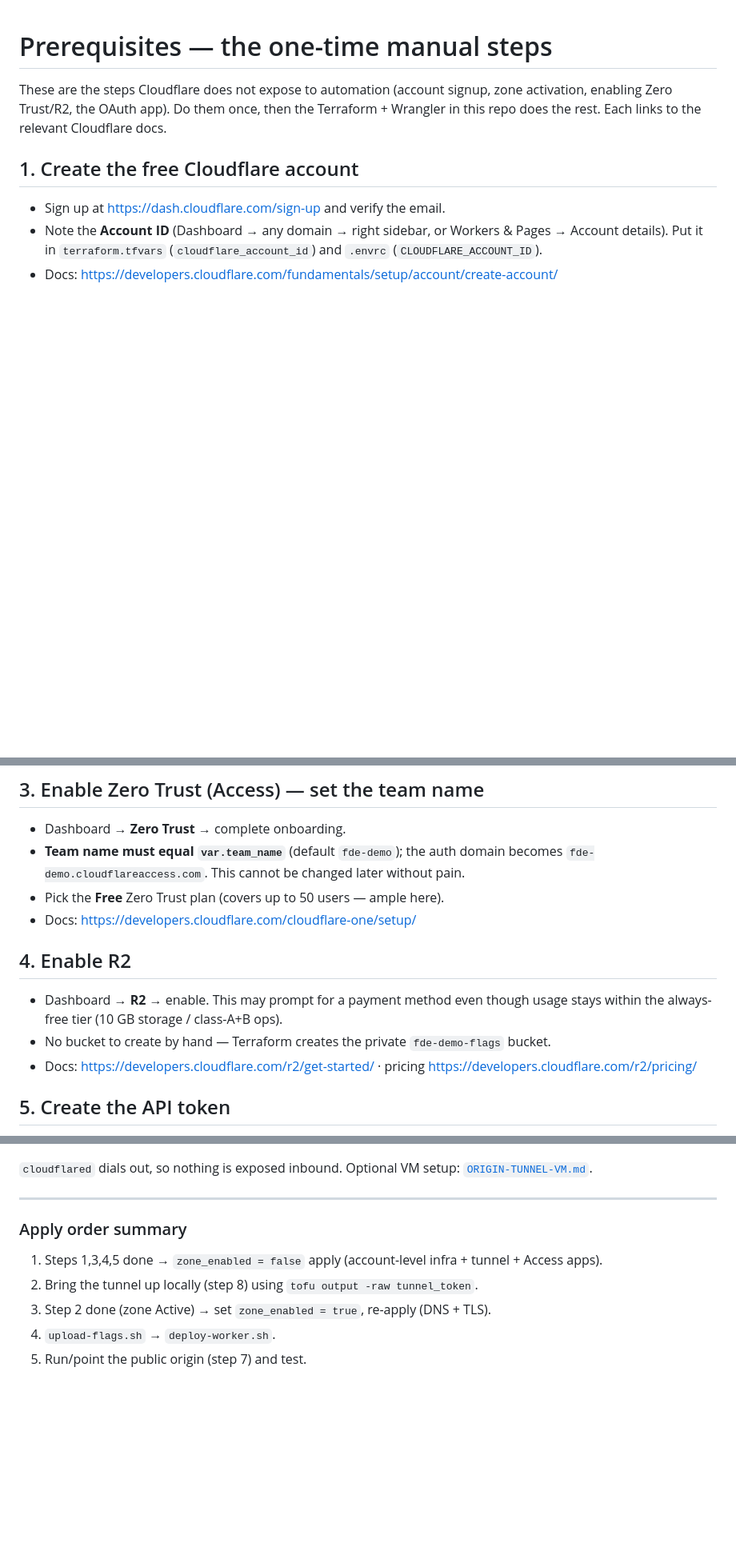
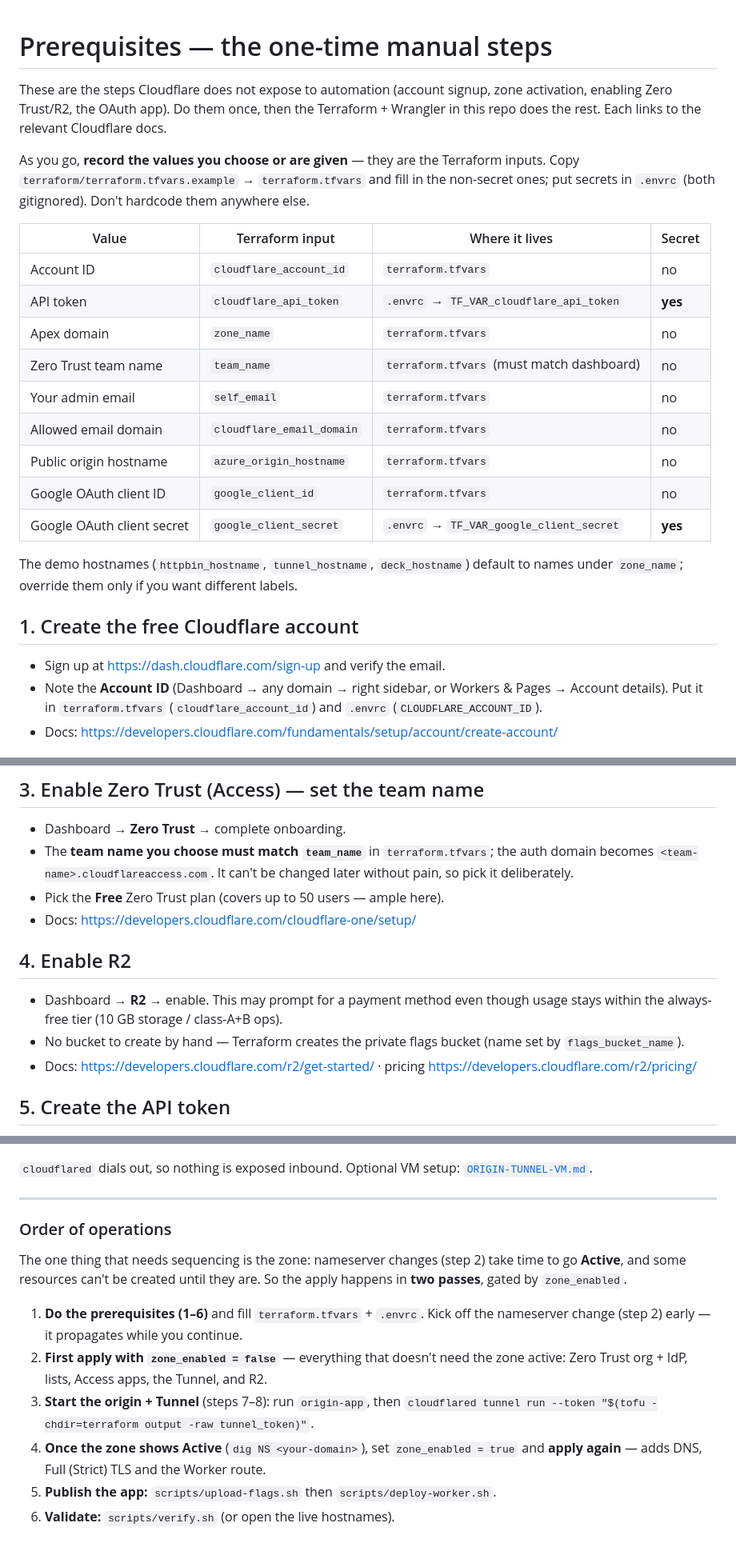
Before and after one commit to TrickeySolutions/fde-demo-lab, a Markdown page: docs/PREREQUISITES.md, 3 parts joined by grey strips. Shown at 80% size. Rendered like a GitHub page; blank space fills up the shorter version.

```diff
--- a/docs/PREREQUISITES.md
+++ b/docs/PREREQUISITES.md
@@ -4,6 +4,26 @@ These are the steps Cloudflare does not expose to automation (account signup,
 zone activation, enabling Zero Trust/R2, the OAuth app). Do them once, then the
 Terraform + Wrangler in this repo does the rest. Each links to the relevant
 Cloudflare docs.
+
+As you go, **record the values you choose or are given** — they are the Terraform
+inputs. Copy `terraform/terraform.tfvars.example` → `terraform.tfvars` and fill in
+the non-secret ones; put secrets in `.envrc` (both gitignored). Don't hardcode
+them anywhere else.
+
+| Value | Terraform input | Where it lives | Secret |
+| --- | --- | --- | --- |
+| Account ID | `cloudflare_account_id` | `terraform.tfvars` | no |
+| API token | `cloudflare_api_token` | `.envrc` → `TF_VAR_cloudflare_api_token` | **yes** |
+| Apex domain | `zone_name` | `terraform.tfvars` | no |
+| Zero Trust team name | `team_name` | `terraform.tfvars` (must match dashboard) | no |
+| Your admin email | `self_email` | `terraform.tfvars` | no |
+| Allowed email domain | `cloudflare_email_domain` | `terraform.tfvars` | no |
+| Public origin hostname | `azure_origin_hostname` | `terraform.tfvars` | no |
+| Google OAuth client ID | `google_client_id` | `terraform.tfvars` | no |
+| Google OAuth client secret | `google_client_secret` | `.envrc` → `TF_VAR_google_client_secret` | **yes** |
+
+The demo hostnames (`httpbin_hostname`, `tunnel_hostname`, `deck_hostname`) default
+to names under `zone_name`; override them only if you want different labels.
 
 ## 1. Create the free Cloudflare account
 - Sign up at <https://dash.cloudflare.com/sign-up> and verify the email.
@@ -38,17 +58,17 @@ zones are Enterprise. On a free account:
 
 ## 3. Enable Zero Trust (Access) — set the team name
 - Dashboard → **Zero Trust** → complete onboarding.
-- **Team name must equal `var.team_name`** (default `fde-demo`); the auth
-  domain becomes `fde-demo.cloudflareaccess.com`. This cannot be changed later
-  without pain.
+- The **team name you choose must match `team_name`** in `terraform.tfvars`; the
+  auth domain becomes `<team-name>.cloudflareaccess.com`. It can't be changed
+  later without pain, so pick it deliberately.
 - Pick the **Free** Zero Trust plan (covers up to 50 users — ample here).
 - Docs: <https://developers.cloudflare.com/cloudflare-one/setup/>
 
 ## 4. Enable R2
 - Dashboard → **R2** → enable. This may prompt for a payment method even though
   usage stays within the always-free tier (10 GB storage / class-A+B ops).
-- No bucket to create by hand — Terraform creates the private `fde-demo-flags`
-  bucket.
+- No bucket to create by hand — Terraform creates the private flags bucket
+  (name set by `flags_bucket_name`).
 - Docs: <https://developers.cloudflare.com/r2/get-started/> ·
   pricing <https://developers.cloudflare.com/r2/pricing/>
 
@@ -115,10 +135,20 @@ cloudflared tunnel run --token "$(tofu -chdir=terraform output -raw tunnel_token
 
 ---
 
-### Apply order summary
-1. Steps 1,3,4,5 done → `zone_enabled = false` apply (account-level infra +
-   tunnel + Access apps).
-2. Bring the tunnel up locally (step 8) using `tofu output -raw tunnel_token`.
-3. Step 2 done (zone Active) → set `zone_enabled = true`, re-apply (DNS + TLS).
-4. `upload-flags.sh` → `deploy-worker.sh`.
-5. Run/point the public origin (step 7) and test.
+### Order of operations
+
+The one thing that needs sequencing is the zone: nameserver changes (step 2) take
+time to go **Active**, and some resources can't be created until they are. So the
+apply happens in **two passes**, gated by `zone_enabled`.
+
+1. **Do the prerequisites (1–6)** and fill `terraform.tfvars` + `.envrc`. Kick off
+   the nameserver change (step 2) early — it propagates while you continue.
+2. **First apply with `zone_enabled = false`** — everything that doesn't need the
+   zone active: Zero Trust org + IdP, lists, Access apps, the Tunnel, and R2.
+3. **Start the origin + Tunnel** (steps 7–8): run `origin-app`, then
+   `cloudflared tunnel run --token "$(tofu -chdir=terraform output -raw tunnel_token)"`.
+4. **Once the zone shows Active** (`dig NS <your-domain>`), set
+   `zone_enabled = true` and **apply again** — adds DNS, Full (Strict) TLS and the
+   Worker route.
+5. **Publish the app:** `scripts/upload-flags.sh` then `scripts/deploy-worker.sh`.
+6. **Validate:** `scripts/verify.sh` (or open the live hostnames).
```
Also changed, not shown: other parts of docs/PREREQUISITES.md (+6 -6 lines).
